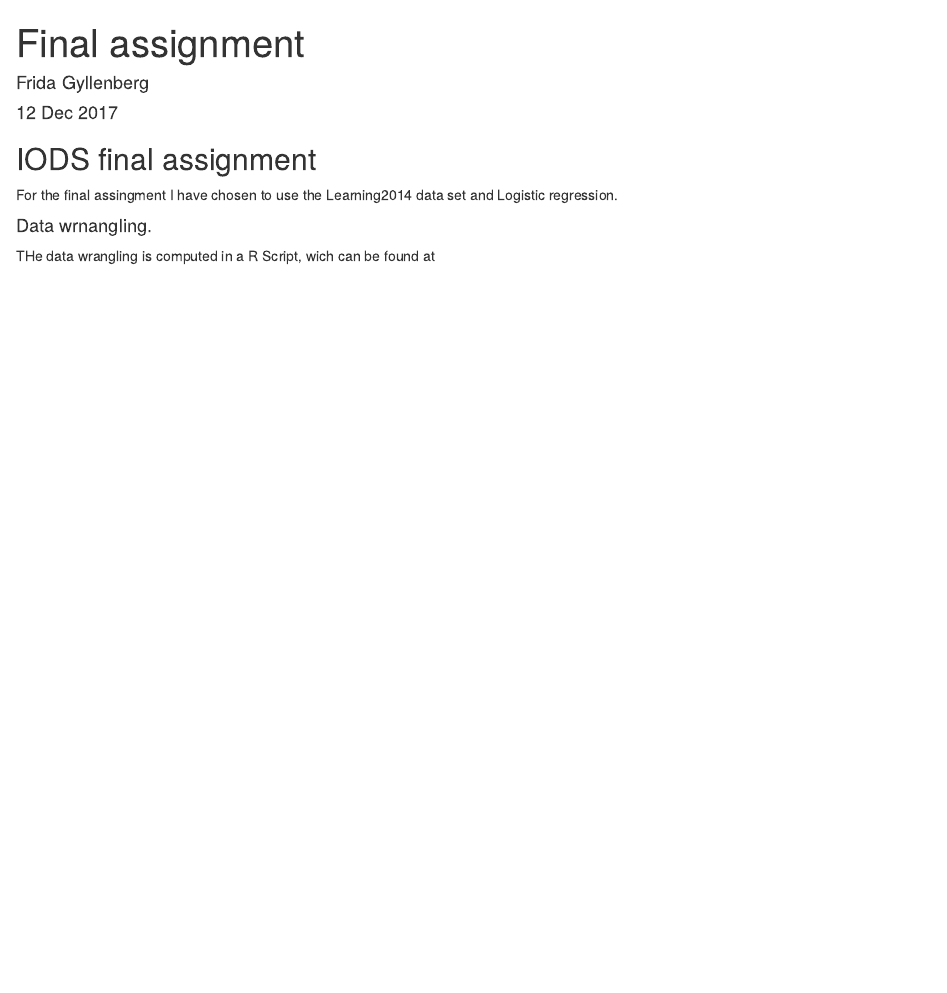
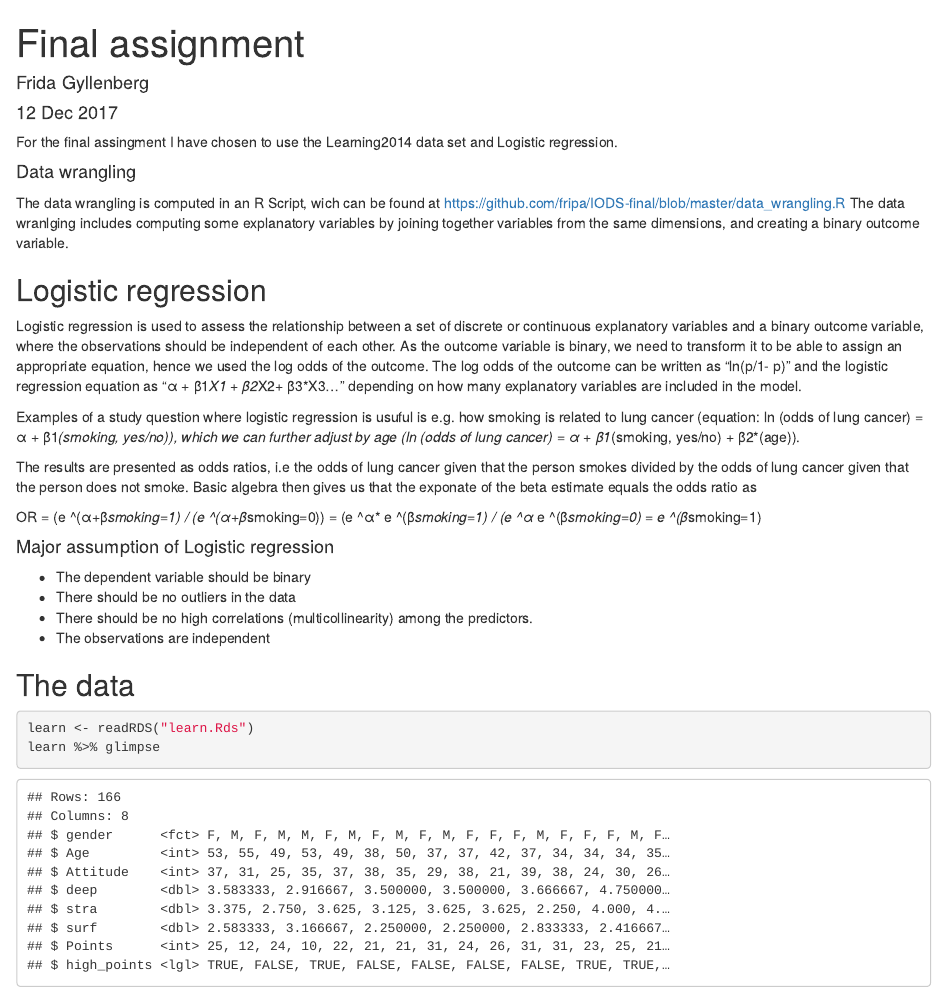
Before and after one commit to fripa/IODS-final, an R Markdown document (index.Rmd): the page in a window 1100 px wide, from its top. Rendered offline with R 4.5, knitr and Pandoc, with nearby package versions; common packages that the code uses without loading them are loaded.

Commit message:
adding data and wrangling

````diff
--- a/data_wrangling.R
+++ b/data_wrangling.R
@@ -1 +1,57 @@
-# Data wrangling for final assignment
+#### Data wrangling for final assignment ####
+#Frida Gyllenberg, december 13th, 2017
+
+# libraries
+library(tidyverse)
+library(ggplot2)
+library(GGally)
+library(corrplot)
+library(stats)
+
+# reading in the data
+learning <- read.table("http://www.helsinki.fi/~kvehkala/JYTmooc/JYTOPKYS3-data.txt", sep="\t", header = T)
+
+learning %>% glimpse # the data looks ok, no problems reading in
+learning %>% dim # 183 observations and 60 variables, i.e. a lot of variables
+learning %>% str # all variables are intergerns except gender that is an binary factor variable
+
+## to make the data more easy to comprehend, I will start with computing new variables out of the different topics of questions, by first selecting all columns measuring the same dimension and then creating a new variable as a mean of these columns. This was done earlier in the course.
+
+colnames(learning)
+
+# making the variables deep, surf, and stra
+
+deep_questions <- c("D03", "D11", "D19", "D27", "D07", "D14", "D22", "D30","D06",  "D15", "D23", "D31")
+surface_questions <- c("SU02","SU10","SU18","SU26", "SU05","SU13","SU21","SU29","SU08","SU16","SU24","SU32")
+strategic_questions <- c("ST01","ST09","ST17","ST25","ST04","ST12","ST20","ST28")
+
+# select the columns related to deep learning and create column 'deep' by averaging
+deep_columns <- select(learning, one_of(deep_questions))
+learning$deep <- rowMeans(deep_columns)
+
+# select the columns related to surface learning and create column 'surf' by averaging
+surface_columns <- select(learning, one_of(surface_questions))
+learning$surf <- rowMeans(surface_columns)
+
+# select the columns related to strategic learning and create column 'stra' by averaging
+strategic_columns <- select(learning, one_of(strategic_questions))
+learning$stra <-rowMeans(strategic_columns)
+
+colnames(learning)
+
+# Next I will make a subset of the data, dropping out the variables for the questions that were used to compute the new dimension-variables stra, surf and deep. Also, I will exclude observations where Points is 0
+
+learn <- subset(learning, Points!=0, c(gender, Age, Attitude, deep, stra, surf, Points))
+dim(learn) # 166 observations of 7 variables
+colnames(learn)
+learn %>% glimpse
+
+## For the logistic regression I need to compute a binary outcome variable. I choose to make a new logical column "high_points", by computing first the average and then defining everything above average as high and everything below average as low.
+
+learn$Points %>% mean##22.7
+learn <- mutate(learn, high_points = Points > 22)
+
+#I can now use this data to ananlyse the relationsship of both binary and continous explanatory variables on the binary outcome of scoring high or low points in the exam.
+
+# save as .rds in repository
+saveRDS(learn, file= "learn.Rds")
--- a/index.Rmd
+++ b/index.Rmd
@@ -10,8 +10,29 @@ output: html_document
 knitr::opts_chunk$set(echo = TRUE)
 ```
 
-## IODS final assignment
 For the final assingment I have chosen to use the Learning2014 data set and Logistic regression.
 
-#### Data wrnangling.
-THe data wrangling is computed in a R Script, wich can be found at
+#### Data wrangling
+The data wrangling is computed in an R Script, wich can be found at https://github.com/fripa/IODS-final/blob/master/data_wrangling.R
+The data wranlging includes computing some explanatory variables by joining together variables from the same dimensions, and creating a binary outcome variable.
+
+## Logistic regression
+Logistic regression is used to assess the relationship between a set of discrete or continuous explanatory variables and a binary outcome variable, where the observations should be independent of each other. As the outcome variable is binary, we need to transform it to be able to assign an appropriate equation, hence we used the log odds of the outcome. The log odds of the outcome can be written as "ln(p/1- p)" and the logistic regression equation as "α + β1*X1 + β2*X2+ β3*X3..." depending on how many explanatory variables are included in the model.
+
+Examples of a study question where logistic regression is usuful is e.g. how smoking is related to lung cancer (equation: ln (odds of lung cancer) = α + β1*(smoking, yes/no)), which we can further adjust by age (ln (odds of lung cancer) = α + β1*(smoking, yes/no) + β2*(age)).
+
+The results are presented as odds ratios, i.e the odds of lung cancer given that the person smokes divided by the odds of lung cancer given that the person does not smoke. Basic algebra then gives us that the exponate of the beta estimate equals the odds ratio as
+
+OR = (e ^(α+β*smoking=1) / (e ^(α+β*smoking=0)) = (e ^α* e ^(β*smoking=1) / (e ^α* e ^(β*smoking=0) = e ^(β*smoking=1)
+
+#### Major assumption of Logistic regression
+* The dependent variable should be binary
+* There should be no outliers in the data
+* There should be no high correlations (multicollinearity) among the predictors.
+* The observations are independent
+
+## The data
+```{r reading in data}
+learn <- readRDS("learn.Rds")
+learn %>% glimpse
+```
````
Also changed, not shown: index.html, learn.Rds (added).
